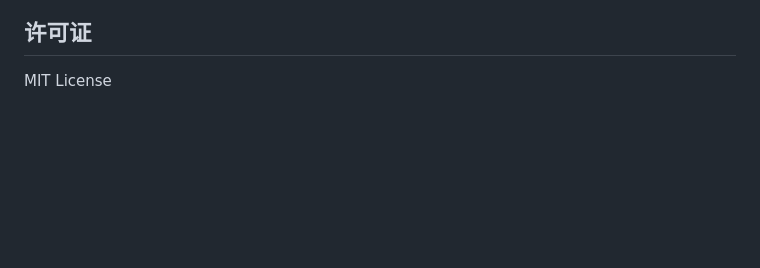
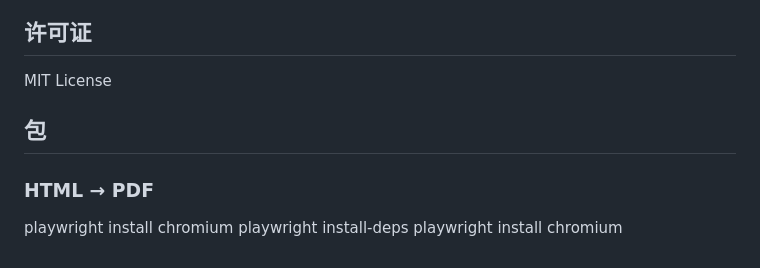
Before and after one commit to ilydouble/zixinmao, a Markdown page: ai-analysis-service/README.md, the part around the change. GitHub-like rendering; blank space fills up the shorter version.

Commit message:
修改后端python包

```diff
--- a/ai-analysis-service/README.md
+++ b/ai-analysis-service/README.md
@@ -355,3 +355,9 @@ async function analyzeWithAI(fileBuffer, reportType, reportId) {
 ## 许可证
 
 MIT License
+
+## 包
+### HTML → PDF
+playwright install chromium
+playwright install-deps
+playwright install chromium
```
